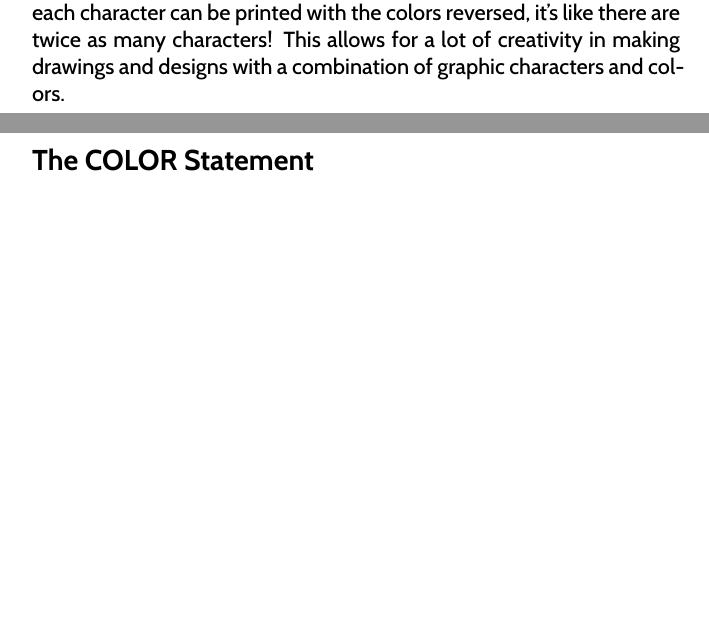
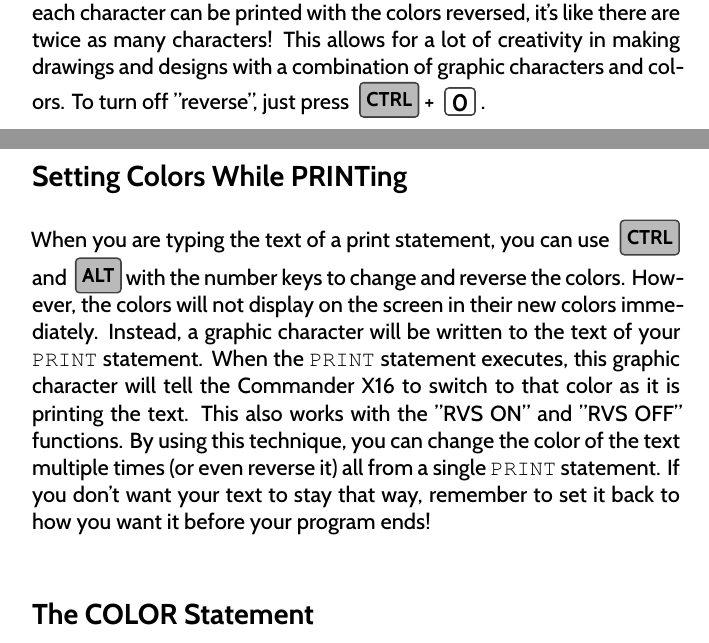
Before and after one commit to X16Community/x16-user-guide, a LaTeX thesis (user_guide.tex, which reads using_screen_and_keyboard.tex): two parts of pages 30 and 31 of 181, joined at a grey line, cut so that both start at the same text, the shorter picture padded with empty space. Compiled offline with XeLaTeX.

Commit message:
Added a small section on changing colors within a `PRINT` statement

```diff
--- a/using_screen_and_keyboard.tex
+++ b/using_screen_and_keyboard.tex
@@ -268,7 +268,22 @@
 blue with a white background.  Because each character can be printed with the
 colors reversed, it's like there are twice as many characters!  This allows for
 a lot of creativity in making drawings and designs with a combination of
-graphic characters and colors.\\
+graphic characters and colors.  To turn off "reverse", just press \ctrlkey +
+\key{0}.\\
+
+\section{Setting Colors While PRINTing}
+
+When you are typing the text of a print statement, you can use \ctrlkey and
+\altkey with the number keys to change and reverse the colors.  However, the
+colors will not display on the screen in their new colors immediately.
+Instead, a graphic character will be written to the text of your {\ttfamily
+PRINT} statement.  When the {\ttfamily PRINT} statement executes, this graphic
+character will tell the Commander X16 to switch to that color as it is printing
+the text.  This also works with the "RVS ON" and "RVS OFF" functions.  By using
+this technique, you can change the color of the text multiple times (or even
+reverse it) all from a single {\ttfamily PRINT} statement.  If you don't want
+your text to stay that way, remember to set it back to how you want it before
+your program ends!\\
 
 \section{The COLOR Statement}
 
```
